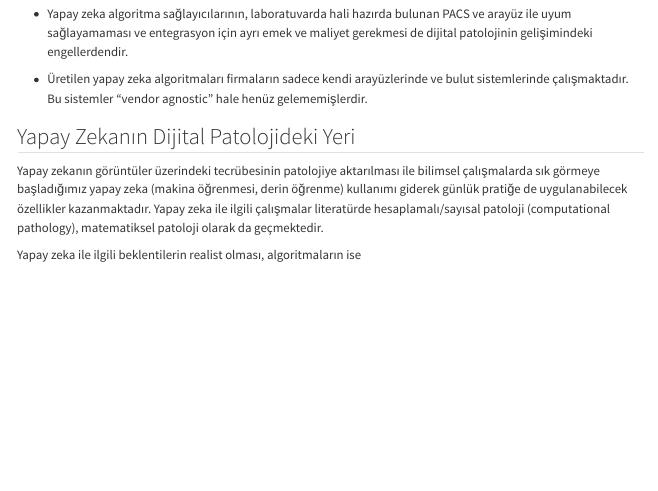
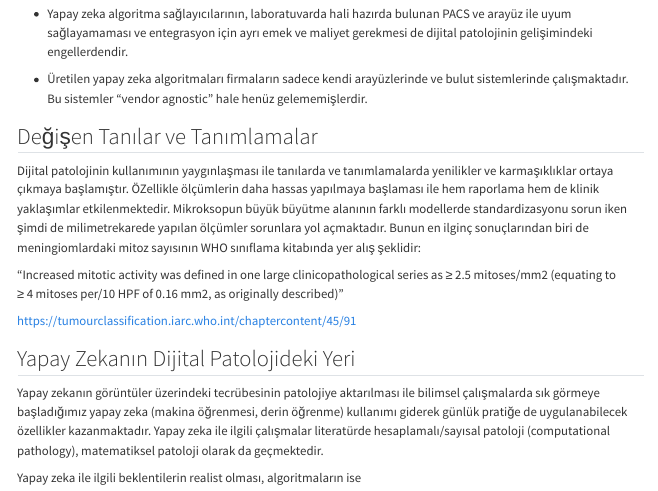
Before and after one commit to sbalci/patoloji-ve-bilisim, a Quarto document (README.qmd): the page in a window 1100 px wide, from 3480 px down. Rendered offline with R 4.5, knitr and Pandoc in place of Quarto, with nearby package versions; drawn as R Markdown's standard HTML page in place of the format the file asks for; menus at the side of the page are left out; badge pictures from the web are left out.

Commit message:
Update README.qmd

```diff
--- a/README.qmd
+++ b/README.qmd
@@ -409,6 +409,16 @@ Bu ortak formata geçilmesi ile görüntülerin daha uygun saklanabilmesi için
 -   Üretilen yapay zeka algoritmaları firmaların sadece kendi arayüzlerinde ve bulut sistemlerinde çalışmaktadır.
     Bu sistemler "vendor agnostic" hale henüz gelememişlerdir.
 
+## Değişen Tanılar ve Tanımlamalar
+Dijital patolojinin kullanımının yaygınlaşması ile tanılarda ve tanımlamalarda yenilikler ve karmaşıklıklar ortaya çıkmaya başlamıştır.
+ÖZellikle ölçümlerin daha hassas yapılmaya başlaması ile hem raporlama hem de klinik yaklaşımlar etkilenmektedir.
+Mikroksopun büyük büyütme alanının farklı modellerde standardizasyonu sorun iken şimdi de milimetrekarede yapılan ölçümler sorunlara yol açmaktadır. Bunun en ilginç sonuçlarından biri de meningiomlardaki mitoz sayısının WHO sınıflama kitabında yer alış şeklidir:
+
+"Increased mitotic activity was defined in one large clinicopathological series as ≥ 2.5 mitoses/mm2 (equating to ≥ 4 mitoses per/10 HPF of 0.16 mm2, as originally described)"
+
+https://tumourclassification.iarc.who.int/chaptercontent/45/91
+
+
 ## Yapay Zekanın Dijital Patolojideki Yeri {#sec-yapay-zekanin-dijital-patolojideki-yeri}
 
 Yapay zekanın görüntüler üzerindeki tecrübesinin patolojiye aktarılması ile bilimsel çalışmalarda sık görmeye başladığımız yapay zeka (makina öğrenmesi, derin öğrenme) kullanımı giderek günlük pratiğe de uygulanabilecek özellikler kazanmaktadır.
```
